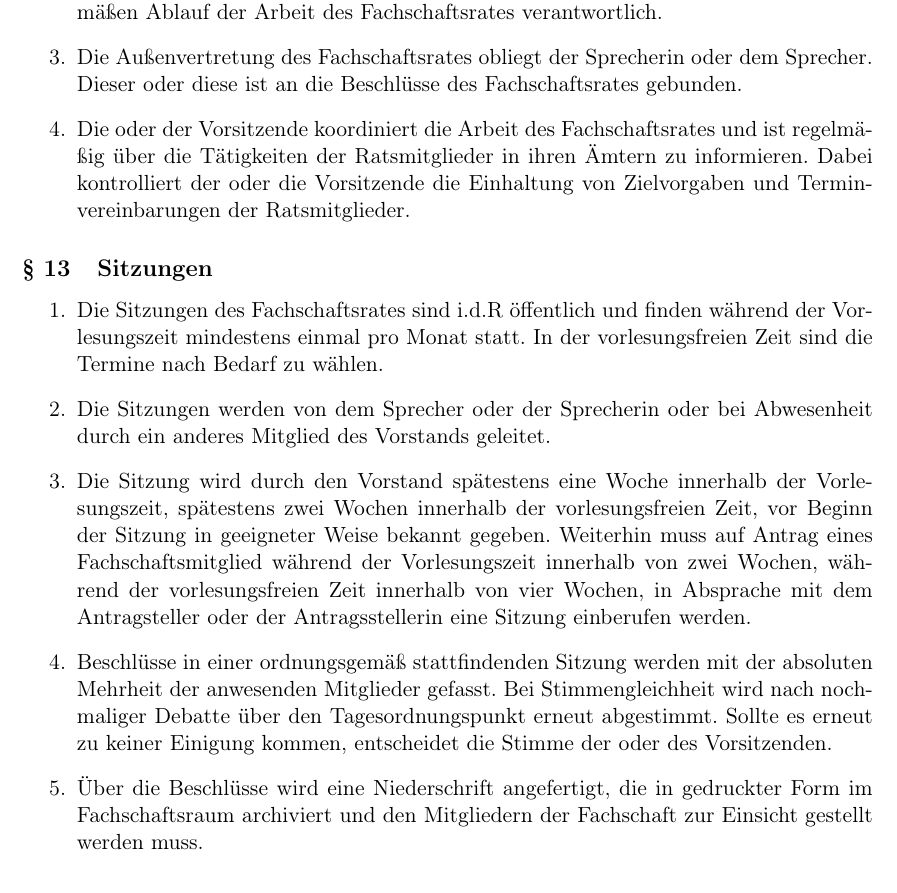
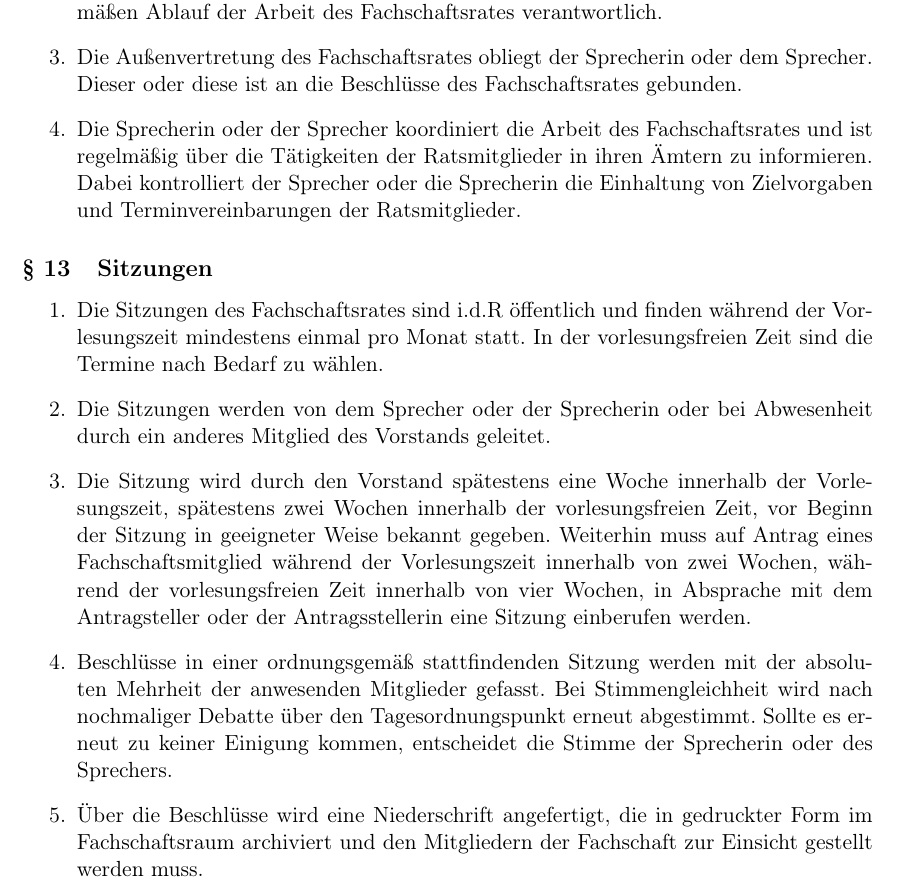
Before and after one commit to FSI-HochschuleTrier/satzung, a LaTeX document (src/satzung.tex, which reads src/sections/fachschaftsrat.tex): part of page 8 of 10, cut so that both start at the same text. Compiled offline with pdfLaTeX.

Commit message:
replace Vorsitzende/r with Sprecher/in

```diff
--- a/src/sections/fachschaftsrat.tex
+++ b/src/sections/fachschaftsrat.tex
@@ -63,7 +63,7 @@
 \item Der Fachschaftsrat wählt in seiner ersten Sitzung aus seiner Mitte für die Dauer seiner Amtszeit einen Vorstand. Dieser besteht aus dem Sprecher oder der Sprecherin, einer Stellvertreterin oder einem Stellvertreter, der Finanzreferentin oder dem Finanzreferenten und dessen Stellvertreter oder Stellvertreterin.
 \item Der Vorstand führt die Geschäfte des Fachschaftsrates und ist für den ordnungsgemäßen Ablauf der Arbeit des Fachschaftsrates verantwortlich.
 \item Die Außenvertretung des Fachschaftsrates obliegt der Sprecherin oder dem Sprecher. Dieser oder diese ist an die Beschlüsse des Fachschaftsrates gebunden.
-\item Die oder der Vorsitzende koordiniert die Arbeit des Fachschaftsrates und ist regelmäßig über die Tätigkeiten der Ratsmitglieder in ihren Ämtern zu informieren. Dabei kontrolliert der oder die Vorsitzende die Einhaltung von Zielvorgaben und Terminvereinbarungen der Ratsmitglieder.
+\item Die Sprecherin oder der Sprecher koordiniert die Arbeit des Fachschaftsrates und ist regelmäßig über die Tätigkeiten der Ratsmitglieder in ihren Ämtern zu informieren. Dabei kontrolliert der Sprecher oder die Sprecherin die Einhaltung von Zielvorgaben und Terminvereinbarungen der Ratsmitglieder.
 \end{enumerate}
 
 \subsection{Sitzungen}
@@ -71,7 +71,7 @@
 \item Die Sitzungen des Fachschaftsrates sind i.d.R öffentlich und finden während der Vorlesungszeit mindestens einmal pro Monat statt. In der vorlesungsfreien Zeit sind die Termine nach Bedarf zu wählen.
 \item Die Sitzungen werden von dem Sprecher oder der Sprecherin oder bei Abwesenheit durch ein anderes Mitglied des Vorstands geleitet.
 \item Die Sitzung wird durch den Vorstand spätestens eine Woche innerhalb der Vorlesungszeit, spätestens zwei Wochen innerhalb der vorlesungsfreien Zeit, vor Beginn der Sitzung in geeigneter Weise bekannt gegeben. Weiterhin muss auf Antrag eines Fachschaftsmitglied während der Vorlesungszeit innerhalb von zwei Wochen, während der vorlesungsfreien Zeit innerhalb von vier Wochen, in Absprache mit dem Antragsteller oder der Antragsstellerin eine Sitzung einberufen werden.
-\item Beschlüsse in einer ordnungsgemäß stattfindenden Sitzung werden mit der absoluten Mehrheit der anwesenden Mitglieder gefasst. Bei Stimmengleichheit wird nach nochmaliger Debatte über den Tagesordnungspunkt erneut abgestimmt. Sollte es erneut zu keiner Einigung kommen, entscheidet die Stimme der oder des Vorsitzenden.
+\item Beschlüsse in einer ordnungsgemäß stattfindenden Sitzung werden mit der absoluten Mehrheit der anwesenden Mitglieder gefasst. Bei Stimmengleichheit wird nach nochmaliger Debatte über den Tagesordnungspunkt erneut abgestimmt. Sollte es erneut zu keiner Einigung kommen, entscheidet die Stimme der Sprecherin oder des Sprechers.
 \item Über die Beschlüsse wird eine Niederschrift angefertigt, die in gedruckter Form im Fachschaftsraum archiviert und den Mitgliedern der Fachschaft zur Einsicht gestellt werden muss.
 \item Der Fachschaftsrat kann auch außerhalb seiner Sitzungen Beschlüsse fassen, wenn sich der Vorstand und mehr als die Hälfte seiner Mitglieder für diesen Beschluss aussprechen und die zu behandelnde Angelegenheit unaufschiebbar ist. Über den Beschluss muss Protokoll geführt werden.
 \end{enumerate}
```
Also changed, not shown: src/satzung.pdf.
